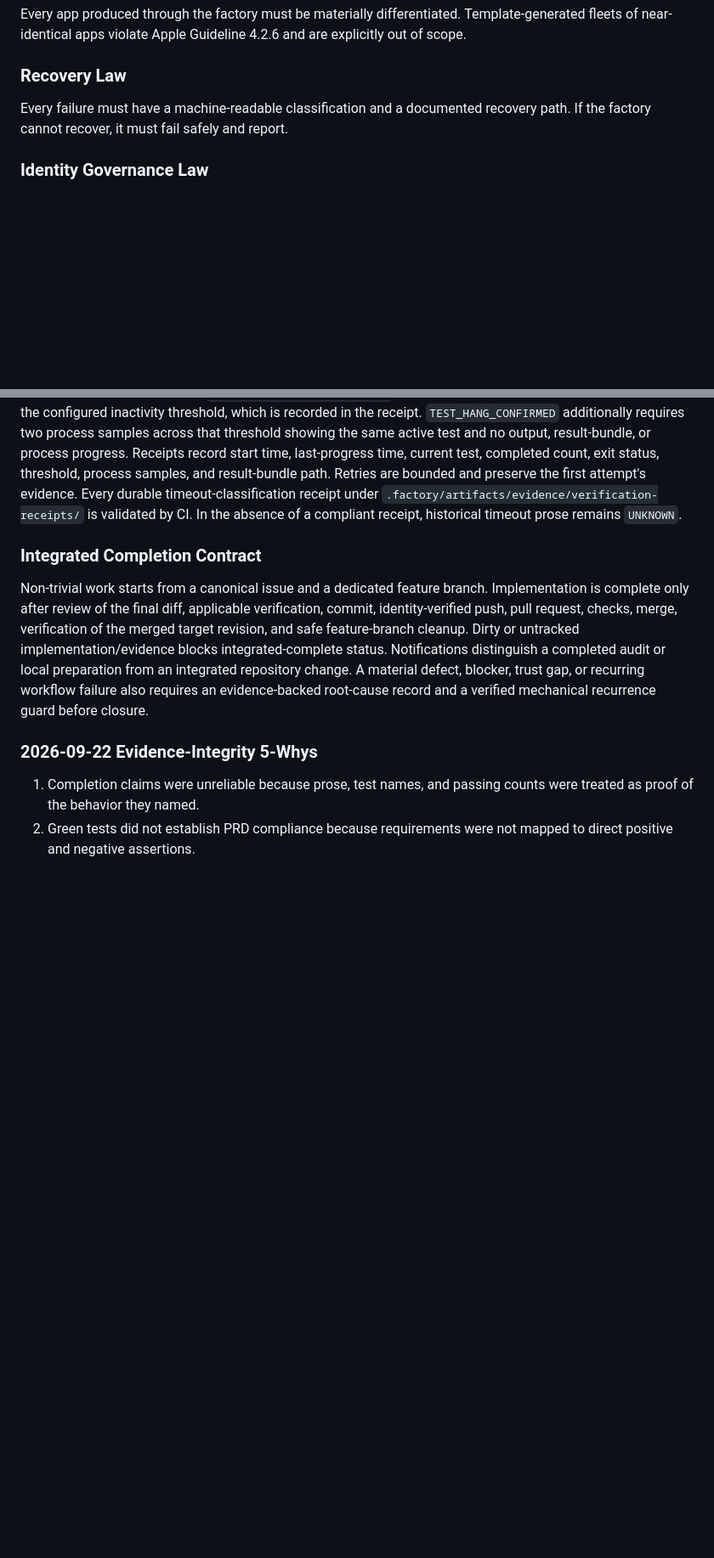
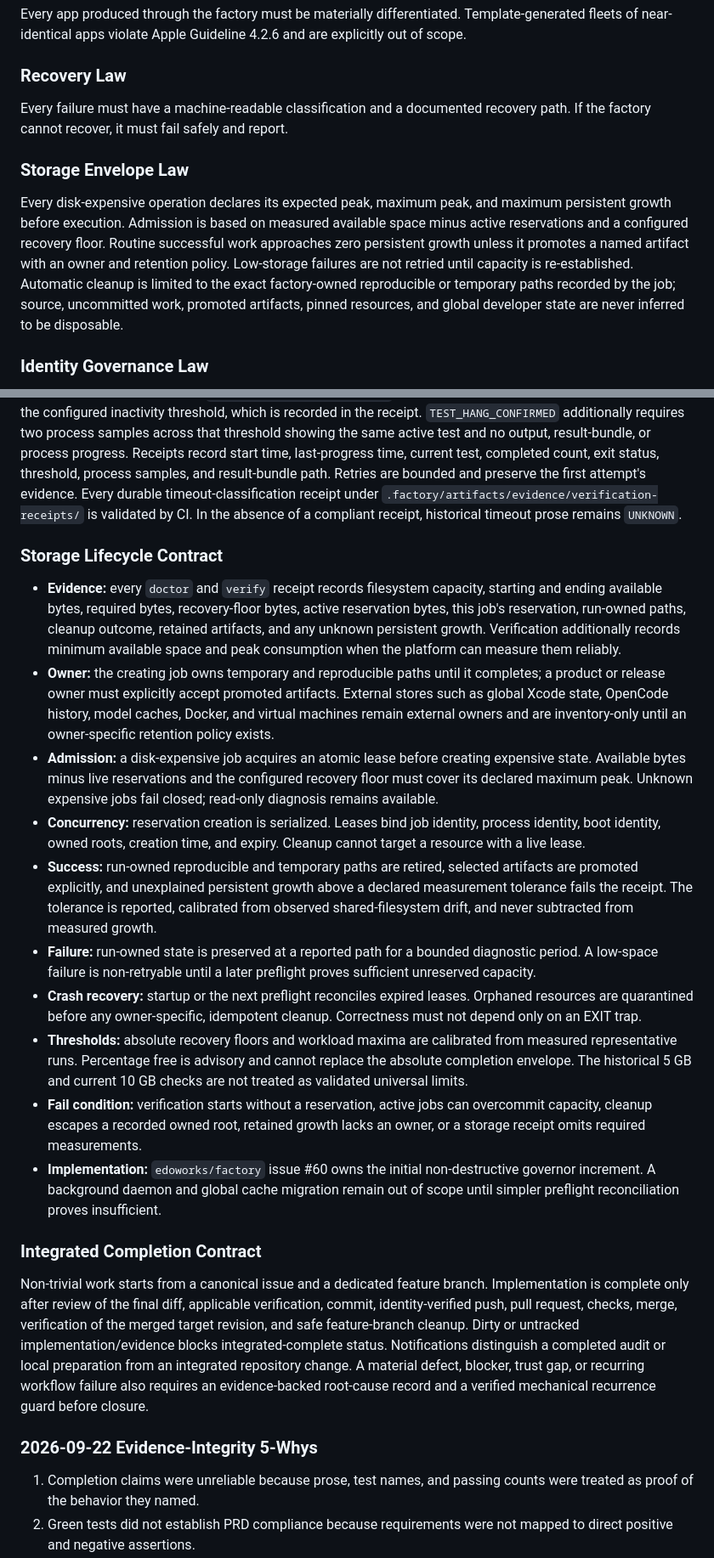
Before and after one commit to edoworks/sf0.8, a Markdown page: docs/PRD-edoworks-factory.md, 2 parts joined by grey strips. Shown at 85% size. GitHub-like rendering; blank space fills up the shorter version.

Commit message:
docs: define factory storage lifecycle (#60)

```diff
--- a/docs/PRD-edoworks-factory.md
+++ b/docs/PRD-edoworks-factory.md
@@ -55,6 +56,18 @@ and are explicitly out of scope.
 Every failure must have a machine-readable classification and a documented
 recovery path. If the factory cannot recover, it must fail safely and report.
 
+### Storage Envelope Law
+
+Every disk-expensive operation declares its expected peak, maximum peak, and
+maximum persistent growth before execution. Admission is based on measured
+available space minus active reservations and a configured recovery floor.
+Routine successful work approaches zero persistent growth unless it promotes a
+named artifact with an owner and retention policy. Low-storage failures are not
+retried until capacity is re-established. Automatic cleanup is limited to the
+exact factory-owned reproducible or temporary paths recorded by the job; source,
+uncommitted work, promoted artifacts, pinned resources, and global developer
+state are never inferred to be disposable.
+
 ### Identity Governance Law
 
 The canonical identity registry governs legal identity, brands, product names,
@@ -316,6 +333,49 @@ Every durable timeout-classification receipt under
 `.factory/artifacts/evidence/verification-receipts/` is validated by CI. In the
 absence of a compliant receipt, historical timeout prose remains `UNKNOWN`.
 
+### Storage Lifecycle Contract
+
+- **Evidence:** every `doctor` and `verify` receipt records filesystem capacity,
+  starting and ending available bytes, required bytes, recovery-floor bytes,
+  active reservation bytes, this job's reservation, run-owned paths, cleanup
+  outcome, retained artifacts, and any unknown persistent growth. Verification
+  additionally records minimum available space and peak consumption when the
+  platform can measure them reliably.
+- **Owner:** the creating job owns temporary and reproducible paths until it
+  completes; a product or release owner must explicitly accept promoted
+  artifacts. External stores such as global Xcode state, OpenCode history,
+  model caches, Docker, and virtual machines remain external owners and are
+  inventory-only until an owner-specific retention policy exists.
+- **Admission:** a disk-expensive job acquires an atomic lease before creating
+  expensive state. Available bytes minus live reservations and the configured
+  recovery floor must cover its declared maximum peak. Unknown expensive jobs
+  fail closed; read-only diagnosis remains available.
+- **Concurrency:** reservation creation is serialized. Leases bind job identity,
+  process identity, boot identity, owned roots, creation time, and expiry.
+  Cleanup cannot target a resource with a live lease.
+- **Success:** run-owned reproducible and temporary paths are retired, selected
+  artifacts are promoted explicitly, and unexplained persistent growth above a
+  declared measurement tolerance fails the receipt. The tolerance is reported,
+  calibrated from observed shared-filesystem drift, and never subtracted from
+  measured growth.
+- **Failure:** run-owned state is preserved at a reported path for a bounded
+  diagnostic period. A low-space failure is non-retryable until a later
+  preflight proves sufficient unreserved capacity.
+- **Crash recovery:** startup or the next preflight reconciles expired leases.
+  Orphaned resources are quarantined before any owner-specific, idempotent
+  cleanup. Correctness must not depend only on an EXIT trap.
+- **Thresholds:** absolute recovery floors and workload maxima are calibrated
+  from measured representative runs. Percentage free is advisory and cannot
+  replace the absolute completion envelope. The historical 5 GB and current
+  10 GB checks are not treated as validated universal limits.
+- **Fail condition:** verification starts without a reservation, active jobs can
+  overcommit capacity, cleanup escapes a recorded owned root, retained growth
+  lacks an owner, or a storage receipt omits required measurements.
+- **Implementation:** `edoworks/factory` issue #60 owns the initial
+  non-destructive governor increment. A background daemon and global cache
+  migration remain out of scope until simpler preflight reconciliation proves
+  insufficient.
+
 ### Integrated Completion Contract
 
 Non-trivial work starts from a canonical issue and a dedicated feature branch.
```
Also changed, not shown: other parts of docs/PRD-edoworks-factory.md (+7 -2 lines).
